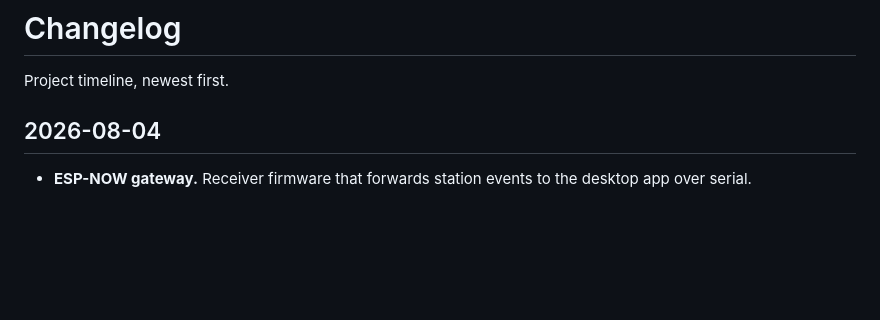
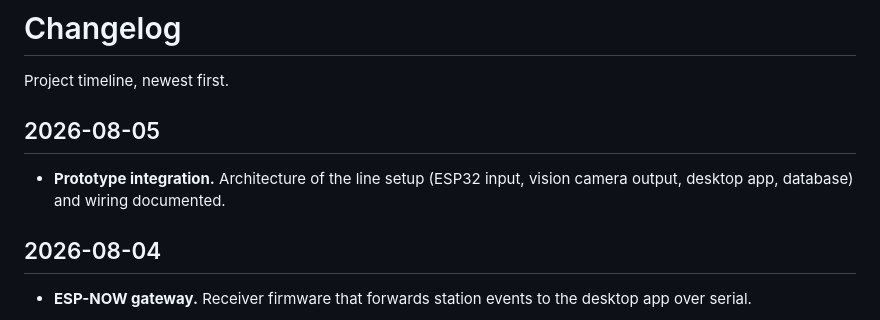
Before and after one commit to jhonleequint/hourly-production-monitoring, a Markdown page: CHANGELOG.md, the part around the change. Rendered like a GitHub page; blank space fills up the shorter version.

```diff
--- a/CHANGELOG.md
+++ b/CHANGELOG.md
@@ -1,6 +1,10 @@
 # Changelog
 
 Project timeline, newest first.
+
+## 2026-08-05
+
+- **Prototype integration.** Architecture of the line setup (ESP32 input, vision camera output, desktop app, database) and wiring documented.
 
 ## 2026-08-04
 
```
Also changed, not shown: desktop-app/README.md (+6 -0 lines), firmware/README.md (+17 -0 lines), docs/architecture-prototype.png (added).
